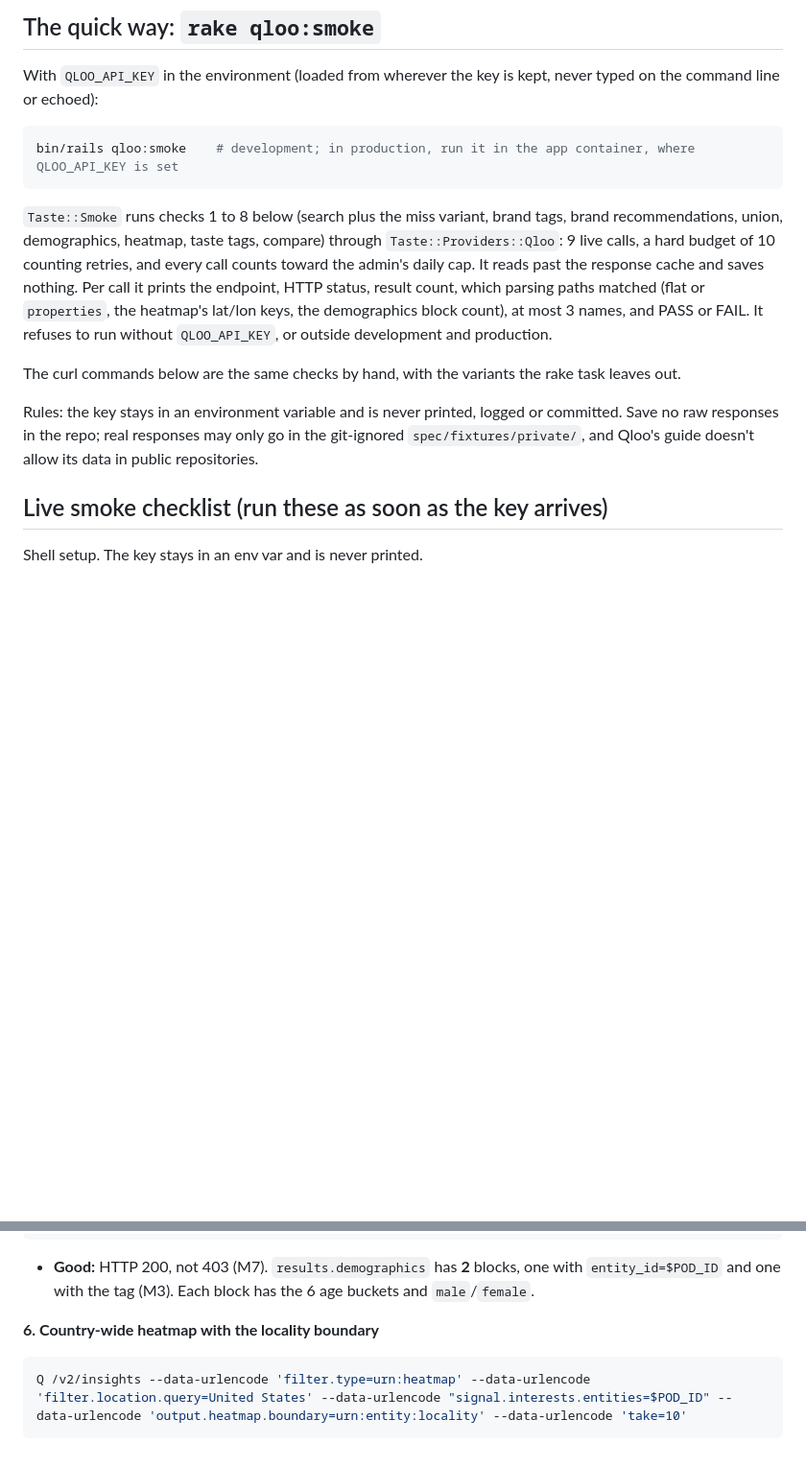
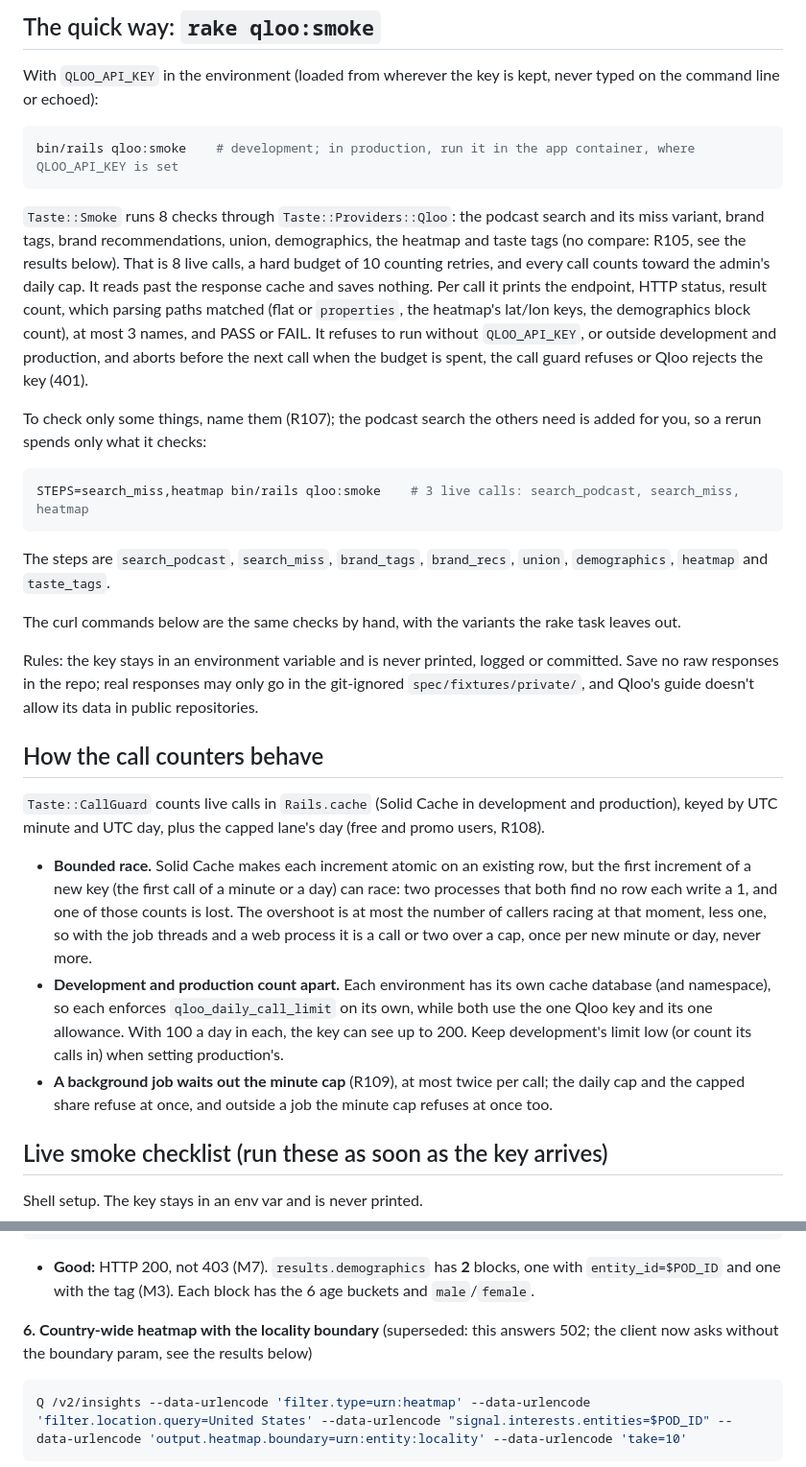
Before and after one commit to inventionsbyhamid/midrolo, a Markdown page: docs/live-smoke.md, 2 parts joined by grey strips. Shown at 96% size. Drawn GitHub-style; blank space fills up the shorter version.

````diff
--- a/docs/live-smoke.md
+++ b/docs/live-smoke.md
@@ -14,18 +14,44 @@ echoed):
 bin/rails qloo:smoke    # development; in production, run it in the app container, where QLOO_API_KEY is set
 ```
 
-`Taste::Smoke` runs checks 1 to 8 below (search plus the miss variant, brand tags, brand recommendations, union,
-demographics, heatmap, taste tags, compare) through `Taste::Providers::Qloo`: 9 live calls, a hard budget of 10
-counting retries, and every call counts toward the admin's daily cap. It reads past the response cache and saves
-nothing. Per call it prints the endpoint, HTTP status, result count, which parsing paths matched (flat or
-`properties`, the heatmap's lat/lon keys, the demographics block count), at most 3 names, and PASS or FAIL. It
-refuses to run without `QLOO_API_KEY`, or outside development and production.
+`Taste::Smoke` runs 8 checks through `Taste::Providers::Qloo`: the podcast search and its miss variant, brand tags,
+brand recommendations, union, demographics, the heatmap and taste tags (no compare: R105, see the results below). That
+is 8 live calls, a hard budget of 10 counting retries, and every call counts toward the admin's daily cap. It reads
+past the response cache and saves nothing. Per call it prints the endpoint, HTTP status, result count, which parsing
+paths matched (flat or `properties`, the heatmap's lat/lon keys, the demographics block count), at most 3 names, and
+PASS or FAIL. It refuses to run without `QLOO_API_KEY`, or outside development and production, and aborts before the
+next call when the budget is spent, the call guard refuses or Qloo rejects the key (401).
+
+To check only some things, name them (R107); the podcast search the others need is added for you, so a rerun spends
+only what it checks:
+
+```bash
+STEPS=search_miss,heatmap bin/rails qloo:smoke    # 3 live calls: search_podcast, search_miss, heatmap
+```
+
+The steps are `search_podcast`, `search_miss`, `brand_tags`, `brand_recs`, `union`, `demographics`, `heatmap` and
+`taste_tags`.
 
 The curl commands below are the same checks by hand, with the variants the rake task leaves out.
 
 Rules: the key stays in an environment variable and is never printed, logged or committed. Save no raw responses in
 the repo; real responses may only go in the git-ignored `spec/fixtures/private/`, and Qloo's guide doesn't allow its
 data in public repositories.
+
+## How the call counters behave
+
+`Taste::CallGuard` counts live calls in `Rails.cache` (Solid Cache in development and production), keyed by UTC minute
+and UTC day, plus the capped lane's day (free and promo users, R108).
+
+- **Bounded race.** Solid Cache makes each increment atomic on an existing row, but the first increment of a new key
+  (the first call of a minute or a day) can race: two processes that both find no row each write a 1, and one of those
+  counts is lost. The overshoot is at most the number of callers racing at that moment, less one, so with the job
+  threads and a web process it is a call or two over a cap, once per new minute or day, never more.
+- **Development and production count apart.** Each environment has its own cache database (and namespace), so each
+  enforces `qloo_daily_call_limit` on its own, while both use the one Qloo key and its one allowance. With 100 a day
+  in each, the key can see up to 200. Keep development's limit low (or count its calls in) when setting production's.
+- **A background job waits out the minute cap** (R109), at most twice per call; the daily cap and the capped share
+  refuse at once, and outside a job the minute cap refuses at once too.
 
 ## Live smoke checklist (run these as soon as the key arrives)
 
@@ -72,7 +98,8 @@ Q /v2/insights --data-urlencode 'filter.type=urn:demographics' --data-urlencode
 ```
 - **Good:** HTTP 200, not 403 (M7). `results.demographics` has **2** blocks, one with `entity_id=$POD_ID` and one with the tag (M3). Each block has the 6 age buckets and `male`/`female`.
 
-**6. Country-wide heatmap with the locality boundary**
+**6. Country-wide heatmap with the locality boundary** (superseded: this answers 502; the client now asks without the
+boundary param, see the results below)
 ```bash
 Q /v2/insights --data-urlencode 'filter.type=urn:heatmap' --data-urlencode 'filter.location.query=United States' --data-urlencode "signal.interests.entities=$POD_ID" --data-urlencode 'output.heatmap.boundary=urn:entity:locality' --data-urlencode 'take=10'
 ```
````
Also changed, not shown: other parts of docs/live-smoke.md (+40 -2 lines).
